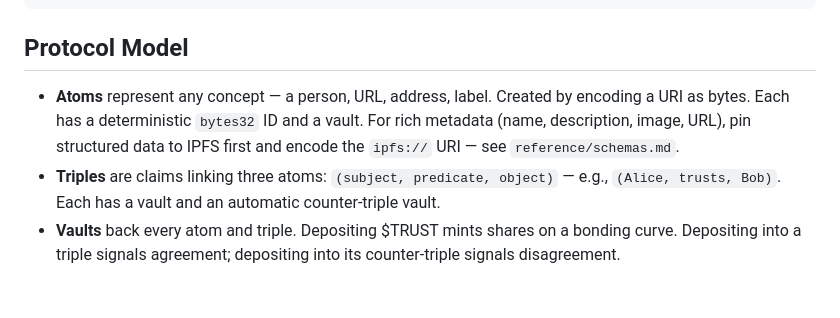
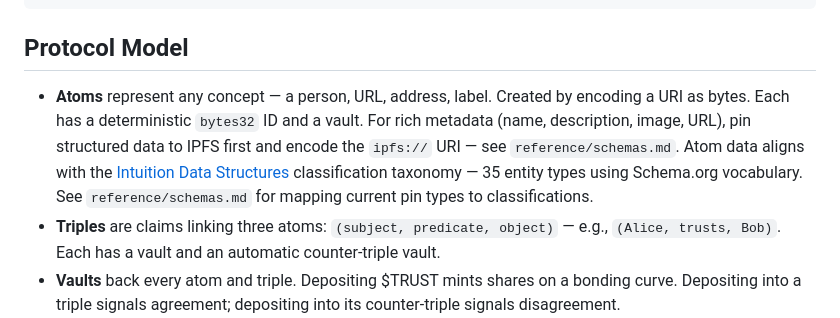
Before and after one commit to 0xIntuition/agent-skills, a Markdown page: skills/intuition/SKILL.md, the part around the change. Drawn GitHub-style; blank space fills up the shorter version.

Commit message:
docs: align skill schemas with intuition-data-structures taxonomy (ENG-9713)
Add data structures alignment section to schemas.md teaching agents the
two-layer model (classification vs enrichment), a 21-row classification
mapping table, expanded schema type selection (6 categories vs 3), and
field population guidance (identity vs enrichment fields).

Add classification taxonomy reference to SKILL.md Protocol Model section.

Framing: educational + keep populating — agents learn the direction but
continue populating all pin fields with the best data available today.

Co-Authored-By: Claude Opus 4.6 <noreply@anthropic.com>

```diff
--- a/skills/intuition/SKILL.md
+++ b/skills/intuition/SKILL.md
@@ -128,7 +128,7 @@ operations/                       (Path B: writes — run session setup first)
 
 ## Protocol Model
 
-- **Atoms** represent any concept — a person, URL, address, label. Created by encoding a URI as bytes. Each has a deterministic `bytes32` ID and a vault. For rich metadata (name, description, image, URL), pin structured data to IPFS first and encode the `ipfs://` URI — see `reference/schemas.md`.
+- **Atoms** represent any concept — a person, URL, address, label. Created by encoding a URI as bytes. Each has a deterministic `bytes32` ID and a vault. For rich metadata (name, description, image, URL), pin structured data to IPFS first and encode the `ipfs://` URI — see `reference/schemas.md`. Atom data aligns with the [Intuition Data Structures](https://github.com/0xIntuition/intuition-data-structures) classification taxonomy — 35 entity types using Schema.org vocabulary. See `reference/schemas.md` for mapping current pin types to classifications.
 - **Triples** are claims linking three atoms: `(subject, predicate, object)` — e.g., `(Alice, trusts, Bob)`. Each has a vault and an automatic counter-triple vault.
 - **Vaults** back every atom and triple. Depositing $TRUST mints shares on a bonding curve. Depositing into a triple signals agreement; depositing into its counter-triple signals disagreement.
 
```
Also changed, not shown: 1 other file.
